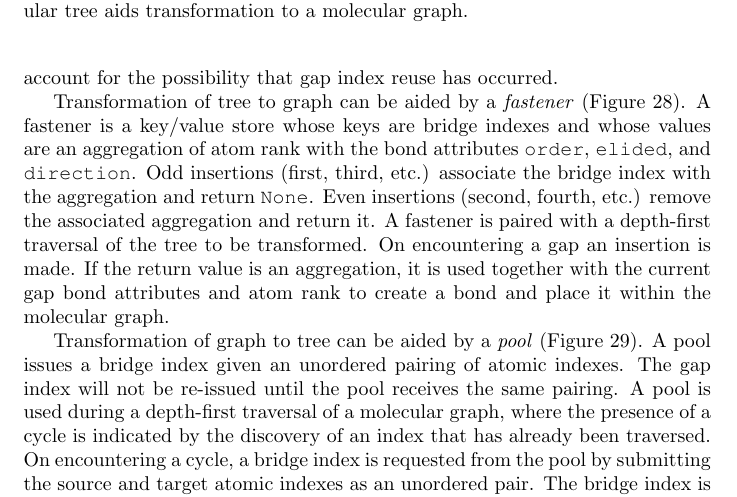
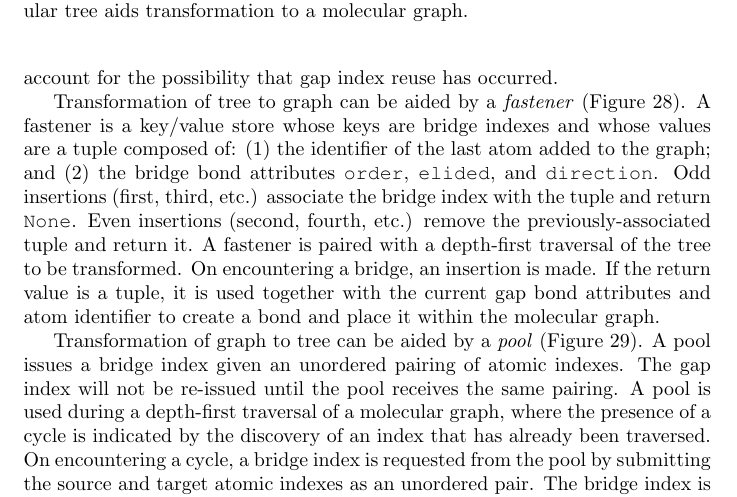
Before and after one commit to rapodaca/dialect, a LaTeX document (manuscript.tex): part of page 32 of 44, cut so that both start at the same text. Compiled offline with pdfLaTeX.

Commit message:
Drops atom rank. closes #110

```diff
--- a/manuscript.tex
+++ b/manuscript.tex
@@ -804,7 +804,7 @@ The second difference is that molecular trees have gaps, but molecular graphs do
 
 The third difference leads to the most complex reconciliation: molecular trees have bridges but molecular graphs do not. When transforming tree to graph, the two sides of a bridge bond must be identified, spliced, and added to the graph. When transforming graph to tree, a ring closure bond must be detected and split into a pair compatible bridge bonds. Compounding the problem in either sense of conversion is index reuse. Transformation from graph to tree will reuse gap indexes to avoid overflow. Transformation from tree to graph must account for the possibility that gap index reuse has occurred.
 
-Transformation of tree to graph can be aided by a \textit{fastener} (Figure~\ref{fig:fastener}). A fastener is a key/value store whose keys are bridge indexes and whose values are an aggregation of atom rank with the bond attributes \ttt{order}, \ttt{elided}, and \ttt{direction}. Odd insertions (first, third, etc.) associate the bridge index with the aggregation and return \ttt{None}. Even insertions (second, fourth, etc.) remove the associated aggregation and return it. A fastener is paired with a depth-first traversal of the tree to be transformed. On encountering a gap an insertion is made. If the return value is an aggregation, it is used together with the current gap bond attributes and atom rank to create a bond and place it within the molecular graph.
+Transformation of tree to graph can be aided by a \textit{fastener} (Figure~\ref{fig:fastener}). A fastener is a key/value store whose keys are bridge indexes and whose values are a tuple composed of: (1) the identifier of the last atom added to the graph; and (2) the bridge bond attributes \ttt{order}, \ttt{elided}, and \ttt{direction}. Odd insertions (first, third, etc.) associate the bridge index with the tuple and return \ttt{None}. Even insertions (second, fourth, etc.) remove the previously-associated tuple and return it. A fastener is paired with a depth-first traversal of the tree to be transformed. On encountering a bridge, an insertion is made. If the return value is a tuple, it is used together with the current gap bond attributes and atom identifier to create a bond and place it within the molecular graph.
 
 \begin{figure}
     \centering
```
